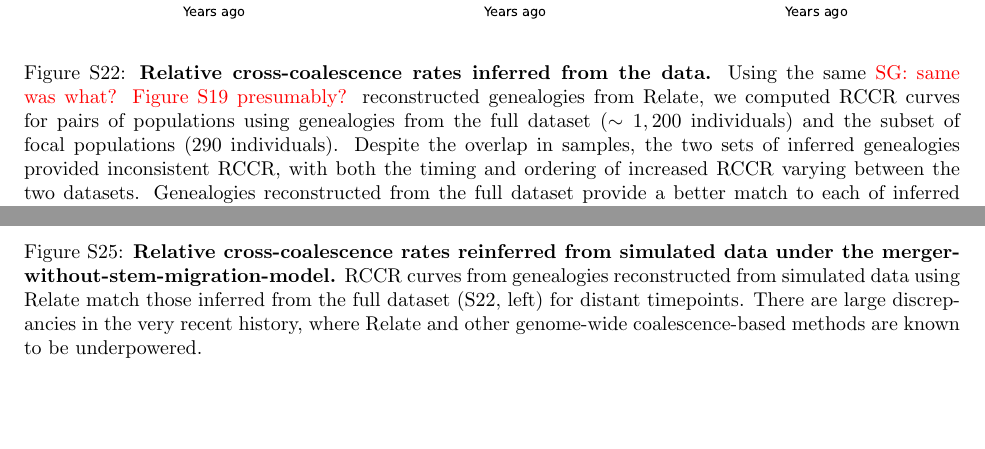
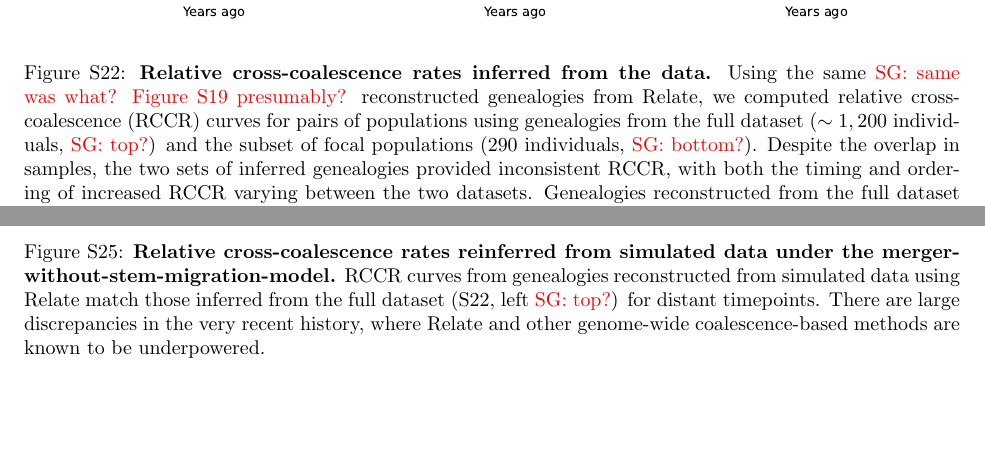
Before and after one commit to apragsdale/african-structure-paper, a LaTeX document (supplement.tex): two parts of pages 42 and 44 of 48, joined at a grey line, cut so that both start at the same text. Compiled offline with pdfLaTeX; a missing bibliography style is replaced by a similar one.

Commit message:
final comments and edits to supplementary captions

```diff
--- a/supplement.tex
+++ b/supplement.tex
@@ -1538,10 +1538,11 @@ and $\sim$50--130kya under the clean split model.
     \includegraphics[width=\textwidth]{figures/supp-relate-rccr-data-full-and-subset}
     \caption{
         \textbf{Relative cross-coalescence rates inferred from the data.} Using
-        the same \sgcomment{same was what? Figure S19 presumably?} reconstructed genealogies from Relate, we computed RCCR curves
+        the same \sgcomment{same was what? Figure S19 presumably?} reconstructed genealogies from Relate,
+        we computed relative cross-coalescence (RCCR) curves
         for pairs of populations using genealogies from the full dataset
-        ($\sim1,200$ individuals) and the subset of focal populations (290
-        individuals). Despite the overlap in samples, the two sets of inferred
+        ($\sim1,200$ individuals, \sgcomment{top?}) and the subset of focal populations (290
+        individuals, \sgcomment{bottom?}). Despite the overlap in samples, the two sets of inferred
         genealogies provided inconsistent RCCR, with both the timing and
         ordering of increased RCCR varying between the two datasets.
         Genealogies reconstructed from the full dataset provide a better match
@@ -1588,7 +1589,7 @@ and $\sim$50--130kya under the clean split model.
         \textbf{Relative cross-coalescence rates reinferred from simulated data
         under the merger-without-stem-migration-model.} RCCR curves from genealogies
         reconstructed from simulated data using Relate match those inferred
-        from the full dataset (\ref{fig:supp-rccr-data}, left) for distant
+        from the full dataset (\ref{fig:supp-rccr-data}, left \sgcomment{top?}) for distant
         timepoints. There are large discrepancies in the very recent history,
         where Relate and other genome-wide coalescence-based methods are known
         to be underpowered.
```
Also changed, not shown: supplement.tex (7 more changed lines).
